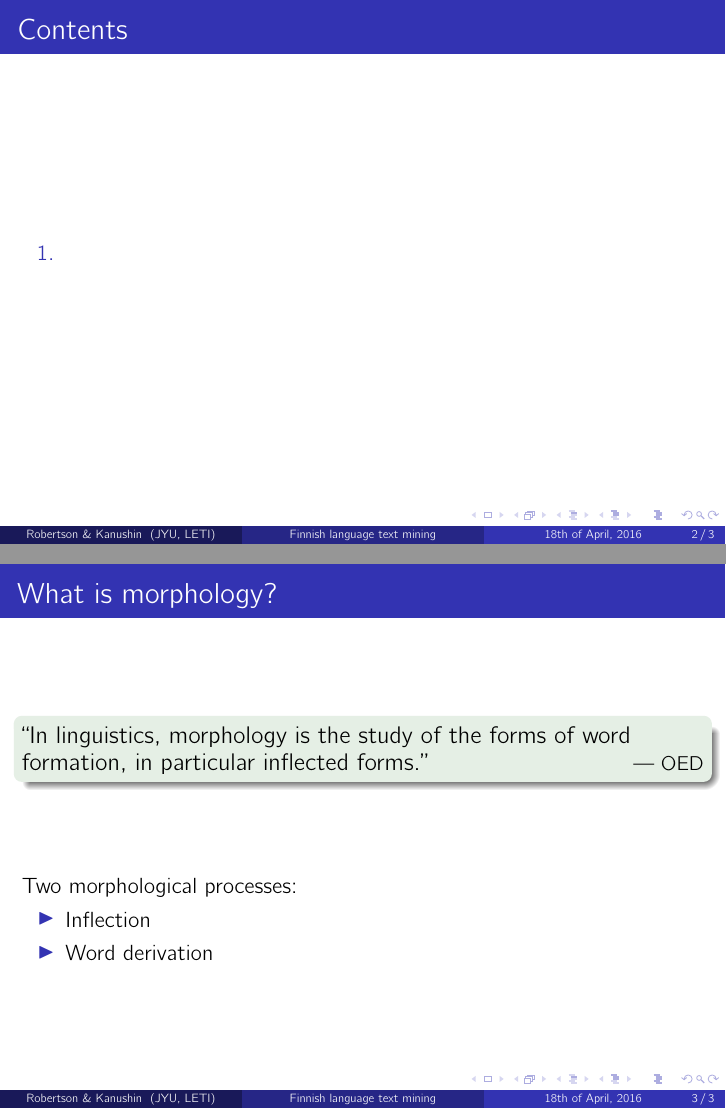
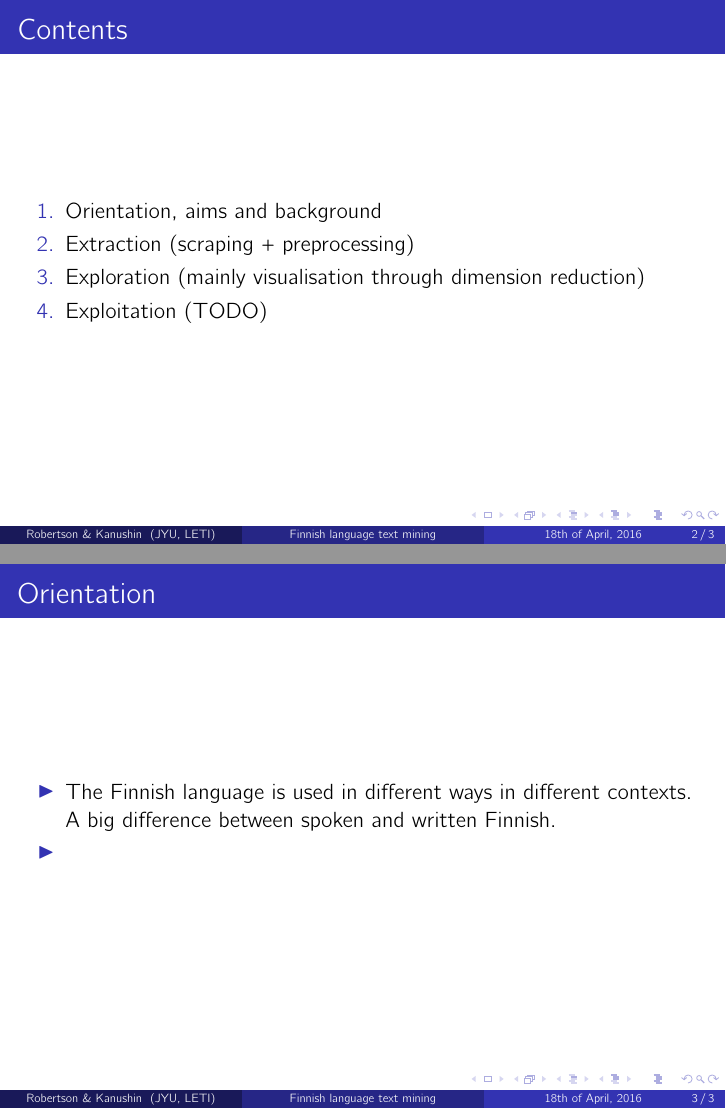
Before and after one commit to frankier/ties445, LaTeX slides (presentation/presentation.tex): pages 2 and 5 of 5 before the commit and pages 5 and 7 of 7 after it, joined at a grey line. Compiled offline with XeLaTeX.

Commit message:
Update presentation

```diff
--- a/presentation/presentation.tex
+++ b/presentation/presentation.tex
@@ -56,24 +56,20 @@
 \begin{frame}
 \frametitle{Contents}
 \begin{enumerate}
-  \item
+  \item Orientation, aims and background\pause{}
+  \item Extraction (scraping + preprocessing)\pause{}
+  \item Exploration (mainly visualisation through dimension reduction)\pause{}
+  \item Exploitation (TODO)
 \end{enumerate}
 
 \end{frame}
 
 \begin{frame}
-\frametitle{What is morphology?}
-\begin{exampleblock}{}
-  {\large ``In linguistics, morphology is the study of the forms of word formation, in particular inflected forms.''}
-  \hfill{\small--- OED}
-\end{exampleblock}
-\pause{}
-\vfill
+\frametitle{Orientation}
 
-Two morphological processes:
 \begin{itemize}
-\item Inflection\pause{}
-\item Word derivation
+  \item The Finnish language is used in different ways in different contexts. A big difference between spoken and written Finnish.\pause{}
+  \item
 \end{itemize}
 
 \end{frame}
```
